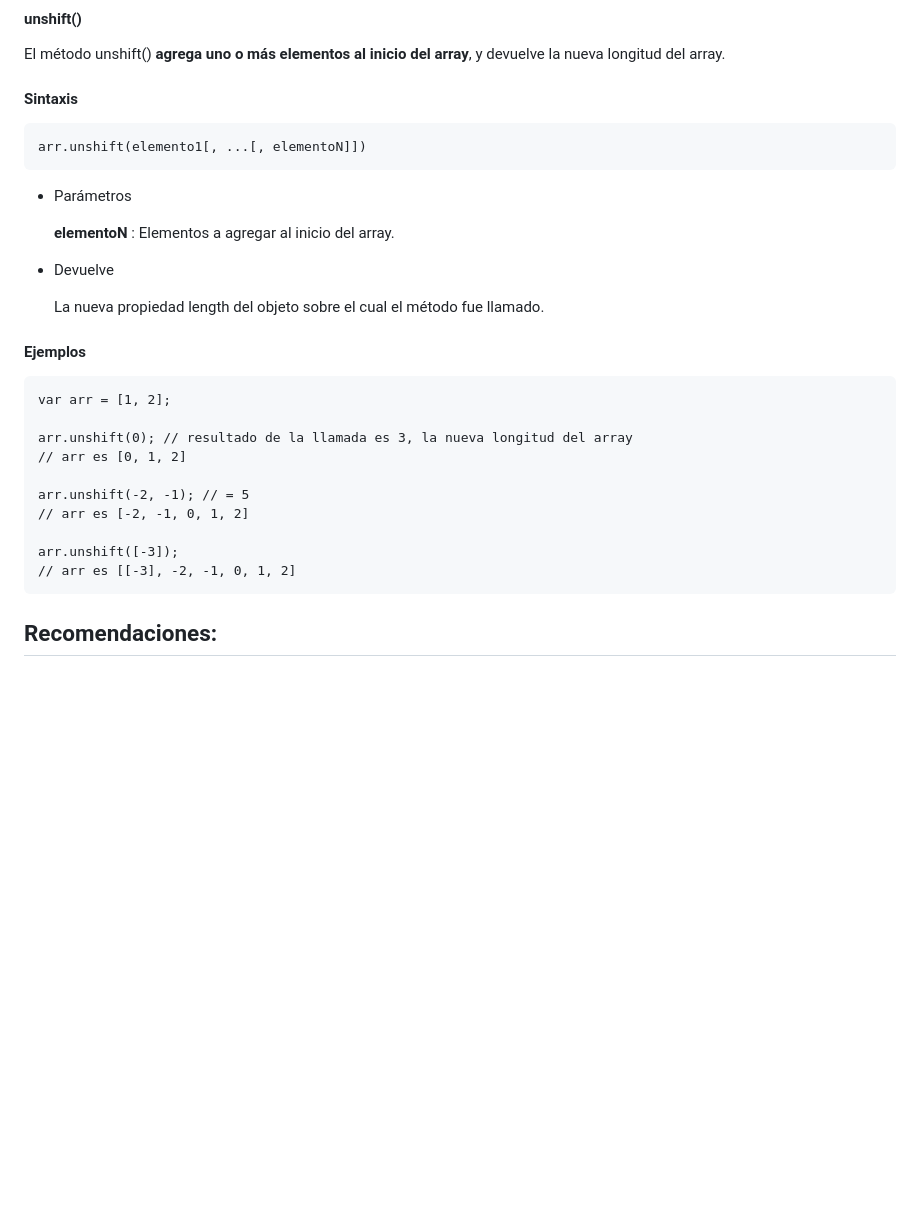
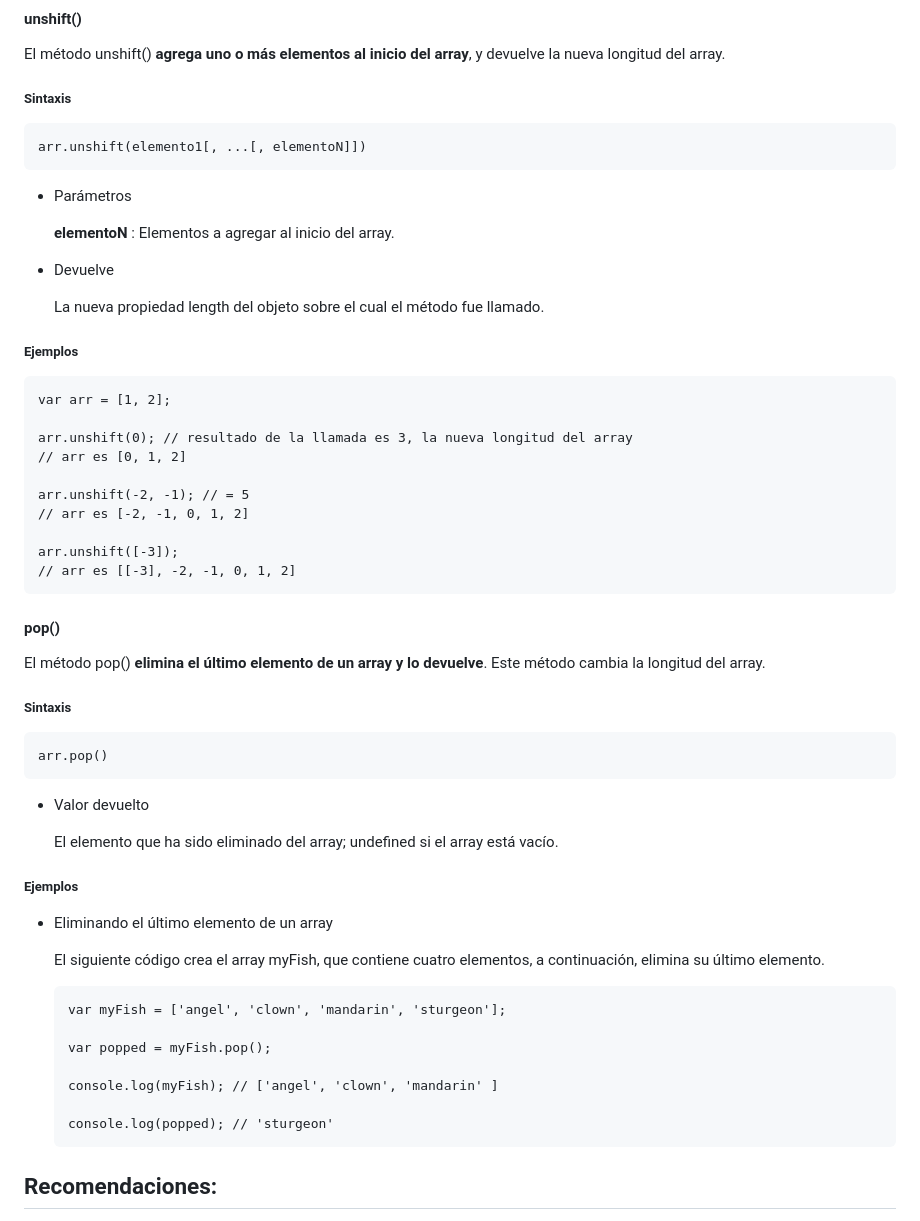
Before and after one commit to duvan1026/01-FUNDAMENTOS, a Markdown page: README.md, the part around the change. Rendered like a GitHub page; blank space fills up the shorter version.

Commit message:
README.md: actualizado, se docuemnta el metodo pop() para arrays en JS

````diff
--- a/README.md
+++ b/README.md
@@ -238,7 +238,7 @@ El método push() **añade uno o más elementos al final de un array** y devuelv
 
 El método unshift() **agrega uno o más elementos al inicio del array**, y devuelve la nueva longitud del array.
 
-#### Sintaxis
+##### Sintaxis
 
    ```
    arr.unshift(elemento1[, ...[, elementoN]])
@@ -252,7 +252,7 @@ El método unshift() **agrega uno o más elementos al inicio del array**, y devu
 
    La nueva propiedad length del objeto sobre el cual el método fue llamado.
 
-#### Ejemplos
+##### Ejemplos
 
    ```
    var arr = [1, 2];
@@ -267,8 +267,35 @@ El método unshift() **agrega uno o más elementos al inicio del array**, y devu
    // arr es [[-3], -2, -1, 0, 1, 2]
    ```
 
+#### pop()
 
+El método pop() **elimina el último elemento de un array y lo devuelve**. Este método cambia la longitud del array.
 
+##### Sintaxis
+
+  ```
+  arr.pop()
+  ```
+
+* Valor devuelto
+
+   El elemento que ha sido eliminado del array; undefined si el array está vacío.
+
+##### Ejemplos
+
+* Eliminando el último elemento de un array
+
+   El siguiente código crea el array myFish, que contiene cuatro elementos, a continuación, elimina su último elemento.
+
+   ```
+   var myFish = ['angel', 'clown', 'mandarin', 'sturgeon'];
+
+   var popped = myFish.pop();
+
+   console.log(myFish); // ['angel', 'clown', 'mandarin' ]
+
+   console.log(popped); // 'sturgeon'
+   ```
 
 
 ## Recomendaciones:
````
